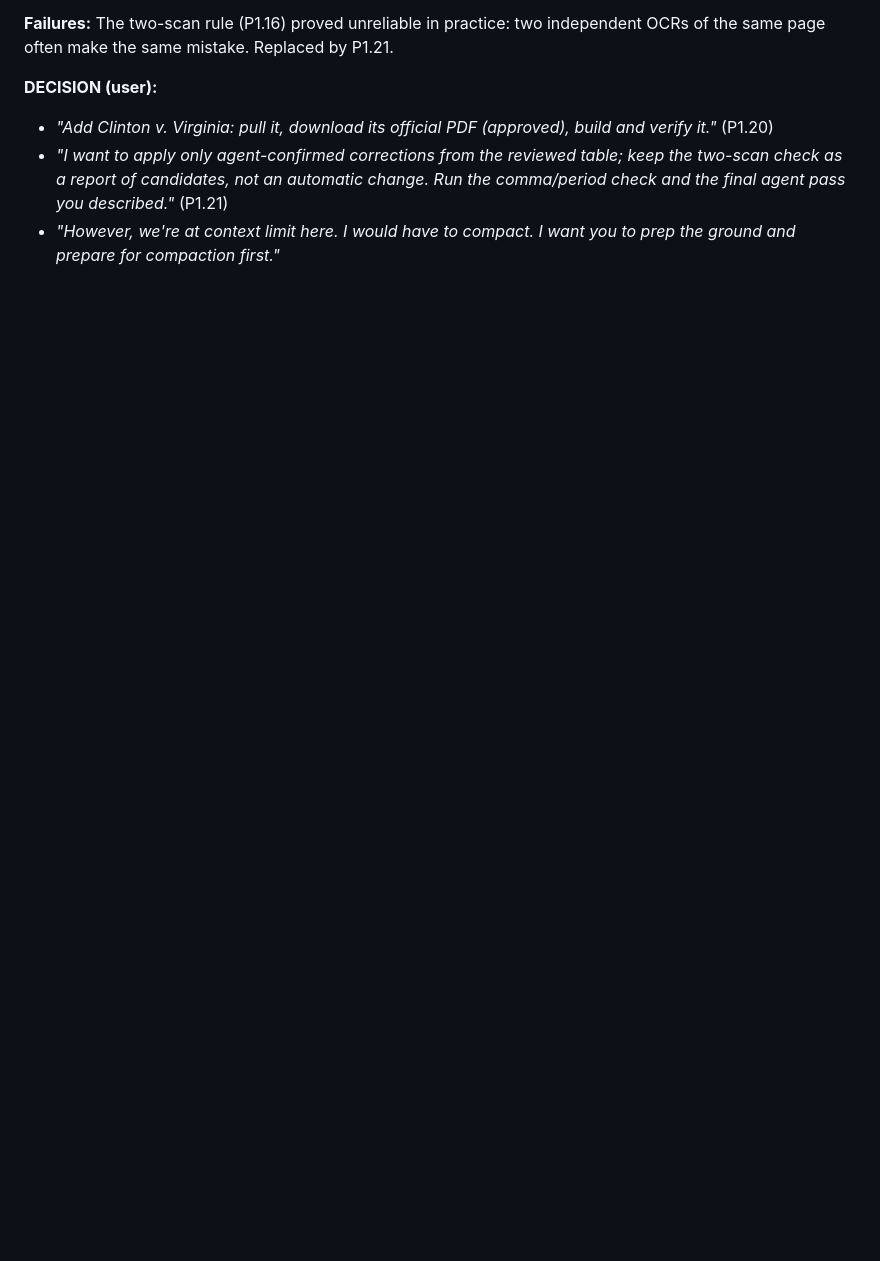
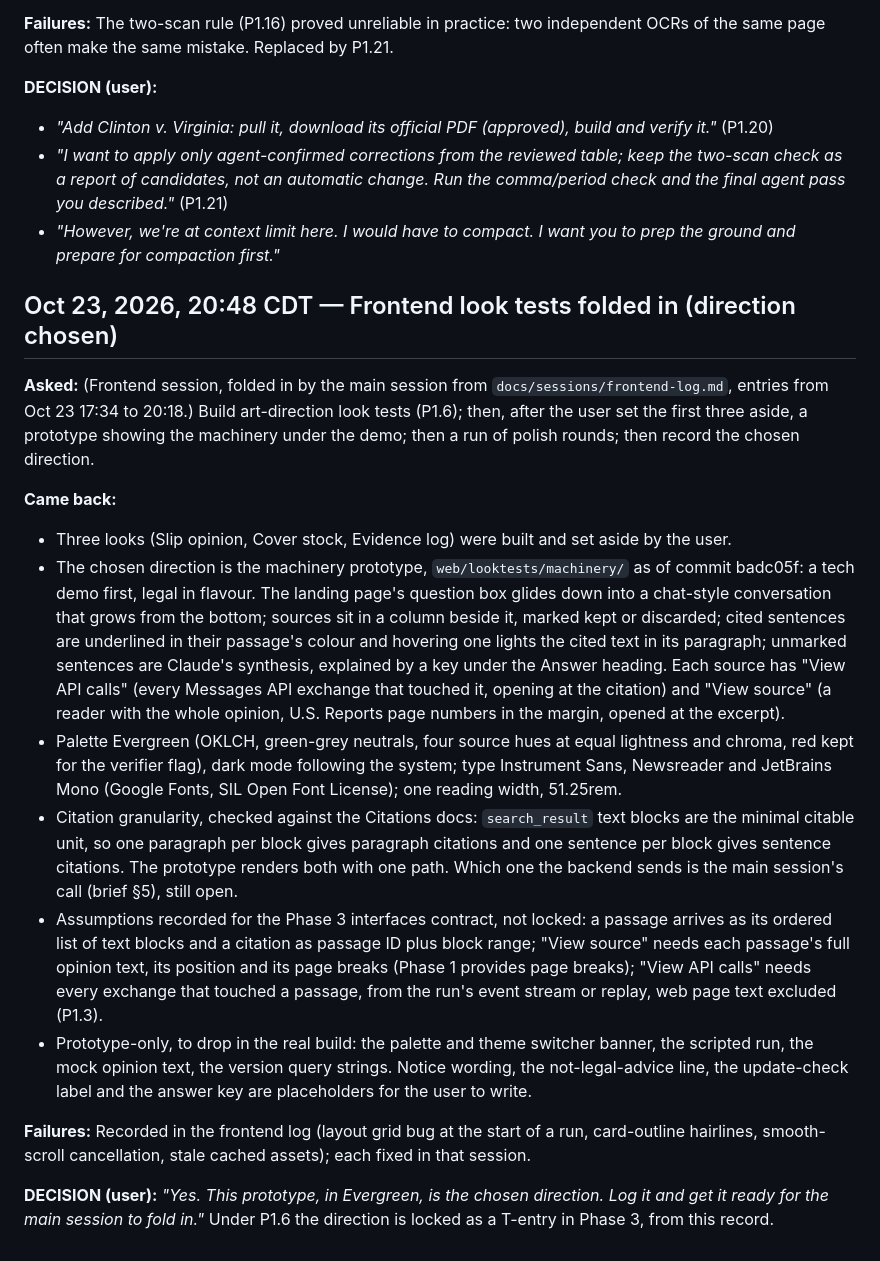
Before and after one commit to NguyenTran2002/probable-clause, a Markdown page: BUILD_LOG.md, the part around the change. Drawn GitHub-style; blank space fills up the shorter version.

Commit message:
Log: fold in the frontend session's look tests (direction chosen)
Co-Authored-By: Claude Opus 5.5 <noreply@anthropic.com>

```diff
--- a/BUILD_LOG.md
+++ b/BUILD_LOG.md
@@ -178,3 +178,19 @@ Append-only. Never edit past entries; corrections go in a later entry. Headings
 - *"Add Clinton v. Virginia: pull it, download its official PDF (approved), build and verify it."* (P1.20)
 - *"I want to apply only agent-confirmed corrections from the reviewed table; keep the two-scan check as a report of candidates, not an automatic change. Run the comma/period check and the final agent pass you described."* (P1.21)
 - *"However, we're at context limit here. I would have to compact. I want you to prep the ground and prepare for compaction first."*
+
+## Oct 23, 2026, 20:48 CDT — Frontend look tests folded in (direction chosen)
+
+**Asked:** (Frontend session, folded in by the main session from `docs/sessions/frontend-log.md`, entries from Oct 23 17:34 to 20:18.) Build art-direction look tests (P1.6); then, after the user set the first three aside, a prototype showing the machinery under the demo; then a run of polish rounds; then record the chosen direction.
+
+**Came back:**
+- Three looks (Slip opinion, Cover stock, Evidence log) were built and set aside by the user.
+- The chosen direction is the machinery prototype, `web/looktests/machinery/` as of commit badc05f: a tech demo first, legal in flavour. The landing page's question box glides down into a chat-style conversation that grows from the bottom; sources sit in a column beside it, marked kept or discarded; cited sentences are underlined in their passage's colour and hovering one lights the cited text in its paragraph; unmarked sentences are Claude's synthesis, explained by a key under the Answer heading. Each source has "View API calls" (every Messages API exchange that touched it, opening at the citation) and "View source" (a reader with the whole opinion, U.S. Reports page numbers in the margin, opened at the excerpt).
+- Palette Evergreen (OKLCH, green-grey neutrals, four source hues at equal lightness and chroma, red kept for the verifier flag), dark mode following the system; type Instrument Sans, Newsreader and JetBrains Mono (Google Fonts, SIL Open Font License); one reading width, 51.25rem.
+- Citation granularity, checked against the Citations docs: `search_result` text blocks are the minimal citable unit, so one paragraph per block gives paragraph citations and one sentence per block gives sentence citations. The prototype renders both with one path. Which one the backend sends is the main session's call (brief §5), still open.
+- Assumptions recorded for the Phase 3 interfaces contract, not locked: a passage arrives as its ordered list of text blocks and a citation as passage ID plus block range; "View source" needs each passage's full opinion text, its position and its page breaks (Phase 1 provides page breaks); "View API calls" needs every exchange that touched a passage, from the run's event stream or replay, web page text excluded (P1.3).
+- Prototype-only, to drop in the real build: the palette and theme switcher banner, the scripted run, the mock opinion text, the version query strings. Notice wording, the not-legal-advice line, the update-check label and the answer key are placeholders for the user to write.
+
+**Failures:** Recorded in the frontend log (layout grid bug at the start of a run, card-outline hairlines, smooth-scroll cancellation, stale cached assets); each fixed in that session.
+
+**DECISION (user):** *"Yes. This prototype, in Evergreen, is the chosen direction. Log it and get it ready for the main session to fold in."* Under P1.6 the direction is locked as a T-entry in Phase 3, from this record.
```
